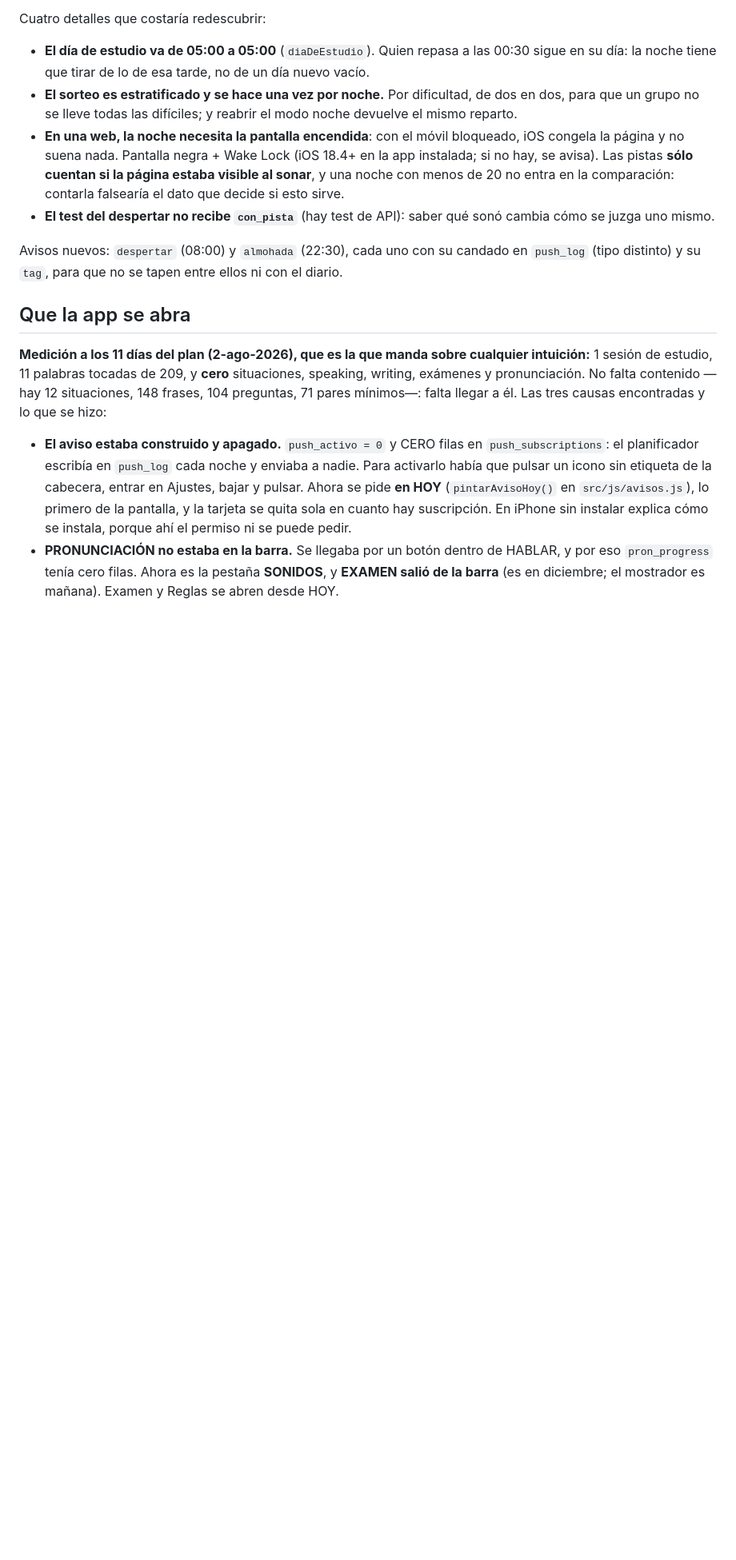
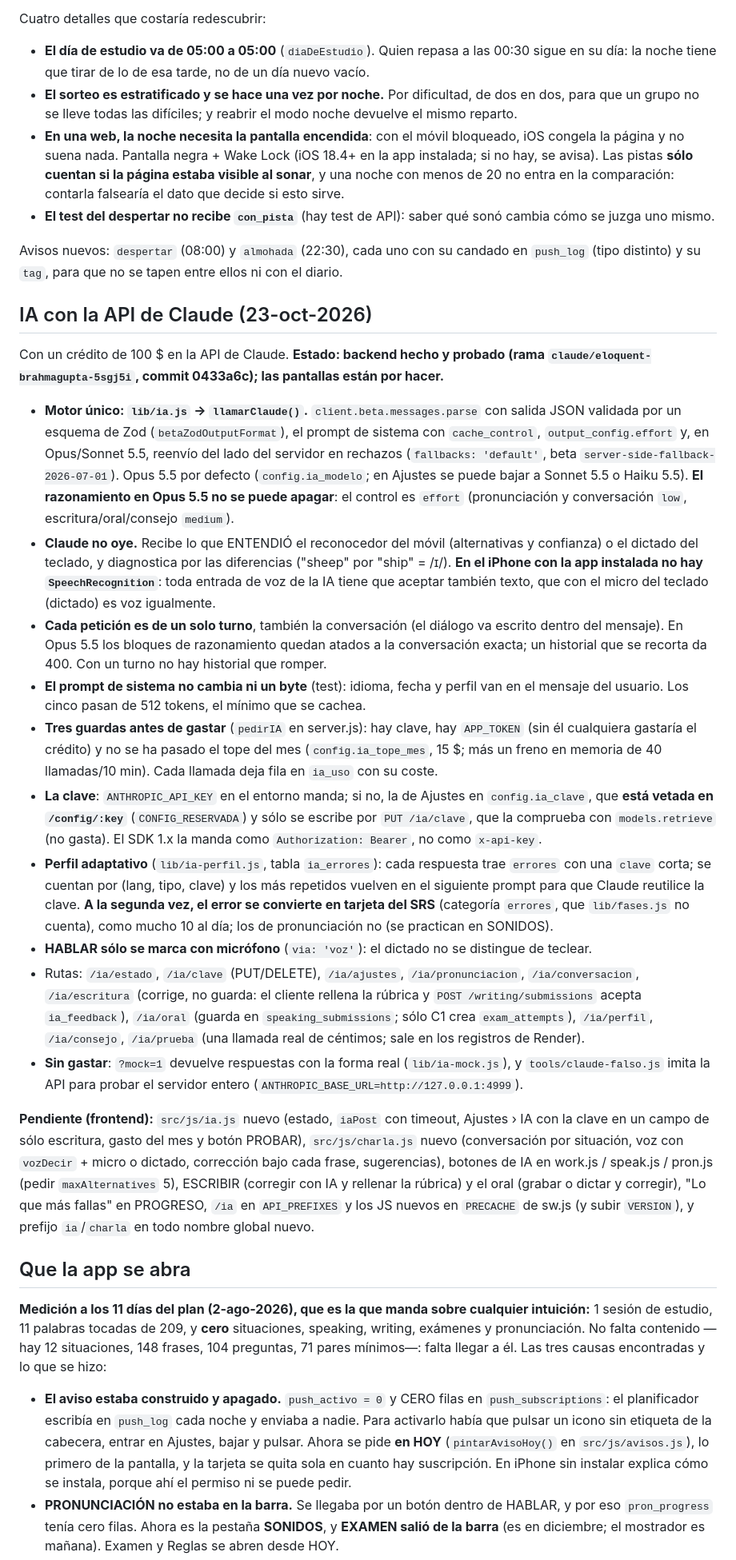
Before and after one commit to EdwinJordanHerbas/tutoringles, a Markdown page: CLAUDE.md, the part around the change. Shown at 80% size. Drawn GitHub-style; blank space fills up the shorter version.

Commit message:
docs: la IA con la API de Claude en CLAUDE.md (diseño y lo que falta)
Co-Authored-By: Claude Opus 5.5 <noreply@anthropic.com>
Claude-Session: https://claude.ai/code/session_011i6UWwxqk1PnwtBvYVFufK

```diff
--- a/CLAUDE.md
+++ b/CLAUDE.md
@@ -139,6 +139,57 @@ Cuatro detalles que costaría redescubrir:
 
 Avisos nuevos: `despertar` (08:00) y `almohada` (22:30), cada uno con su candado en `push_log`
 (tipo distinto) y su `tag`, para que no se tapen entre ellos ni con el diario.
+
+## IA con la API de Claude (23-oct-2026)
+
+Con un crédito de 100 $ en la API de Claude. **Estado: backend hecho y probado (rama
+`claude/eloquent-brahmagupta-5sgj5i`, commit 0433a6c); las pantallas están por hacer.**
+
+- **Motor único: `lib/ia.js` → `llamarClaude()`.** `client.beta.messages.parse` con salida JSON
+  validada por un esquema de Zod (`betaZodOutputFormat`), el prompt de sistema con
+  `cache_control`, `output_config.effort` y, en Opus/Sonnet 5.5, reenvío del lado del servidor
+  en rechazos (`fallbacks: 'default'`, beta `server-side-fallback-2026-07-01`). Opus 5.5 por
+  defecto (`config.ia_modelo`; en Ajustes se puede bajar a Sonnet 5.5 o Haiku 5.5).
+  **El razonamiento en Opus 5.5 no se puede apagar**: el control es `effort` (pronunciación y
+  conversación `low`, escritura/oral/consejo `medium`).
+- **Claude no oye.** Recibe lo que ENTENDIÓ el reconocedor del móvil (alternativas y confianza)
+  o el dictado del teclado, y diagnostica por las diferencias ("sheep" por "ship" = /ɪ/).
+  **En el iPhone con la app instalada no hay `SpeechRecognition`**: toda entrada de voz de la IA
+  tiene que aceptar también texto, que con el micro del teclado (dictado) es voz igualmente.
+- **Cada petición es de un solo turno**, también la conversación (el diálogo va escrito dentro
+  del mensaje). En Opus 5.5 los bloques de razonamiento quedan atados a la conversación exacta;
+  un historial que se recorta da 400. Con un turno no hay historial que romper.
+- **El prompt de sistema no cambia ni un byte** (test): idioma, fecha y perfil van en el mensaje
+  del usuario. Los cinco pasan de 512 tokens, el mínimo que se cachea.
+- **Tres guardas antes de gastar** (`pedirIA` en server.js): hay clave, hay `APP_TOKEN` (sin él
+  cualquiera gastaría el crédito) y no se ha pasado el tope del mes (`config.ia_tope_mes`, 15 $;
+  más un freno en memoria de 40 llamadas/10 min). Cada llamada deja fila en `ia_uso` con su coste.
+- **La clave**: `ANTHROPIC_API_KEY` en el entorno manda; si no, la de Ajustes en
+  `config.ia_clave`, que **está vetada en `/config/:key`** (`CONFIG_RESERVADA`) y sólo se escribe
+  por `PUT /ia/clave`, que la comprueba con `models.retrieve` (no gasta). El SDK 1.x la manda
+  como `Authorization: Bearer`, no como `x-api-key`.
+- **Perfil adaptativo** (`lib/ia-perfil.js`, tabla `ia_errores`): cada respuesta trae `errores`
+  con una `clave` corta; se cuentan por (lang, tipo, clave) y los más repetidos vuelven en el
+  siguiente prompt para que Claude reutilice la clave. **A la segunda vez, el error se convierte
+  en tarjeta del SRS** (categoría `errores`, que `lib/fases.js` no cuenta), como mucho 10 al día;
+  los de pronunciación no (se practican en SONIDOS).
+- **HABLAR sólo se marca con micrófono** (`via: 'voz'`): el dictado no se distingue de teclear.
+- Rutas: `/ia/estado`, `/ia/clave` (PUT/DELETE), `/ia/ajustes`, `/ia/pronunciacion`,
+  `/ia/conversacion`, `/ia/escritura` (corrige, no guarda: el cliente rellena la rúbrica y
+  `POST /writing/submissions` acepta `ia_feedback`), `/ia/oral` (guarda en
+  `speaking_submissions`; sólo C1 crea `exam_attempts`), `/ia/perfil`, `/ia/consejo`,
+  `/ia/prueba` (una llamada real de céntimos; sale en los registros de Render).
+- **Sin gastar**: `?mock=1` devuelve respuestas con la forma real (`lib/ia-mock.js`), y
+  `tools/claude-falso.js` imita la API para probar el servidor entero
+  (`ANTHROPIC_BASE_URL=http://127.0.0.1:4999`).
+
+**Pendiente (frontend):** `src/js/ia.js` nuevo (estado, `iaPost` con timeout, Ajustes › IA con la
+clave en un campo de sólo escritura, gasto del mes y botón PROBAR), `src/js/charla.js` nuevo
+(conversación por situación, voz con `vozDecir` + micro o dictado, corrección bajo cada frase,
+sugerencias), botones de IA en work.js / speak.js / pron.js (pedir `maxAlternatives` 5),
+ESCRIBIR (corregir con IA y rellenar la rúbrica) y el oral (grabar o dictar y corregir), "Lo que
+más fallas" en PROGRESO, `/ia` en `API_PREFIXES` y los JS nuevos en `PRECACHE` de sw.js (y subir
+`VERSION`), y prefijo `ia`/`charla` en todo nombre global nuevo.
 
 ## Que la app se abra
 
```
